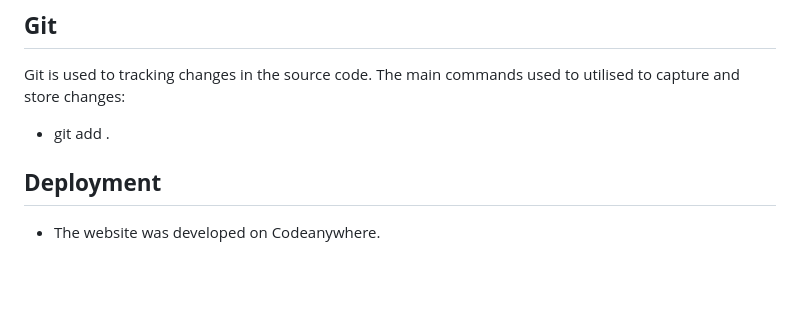
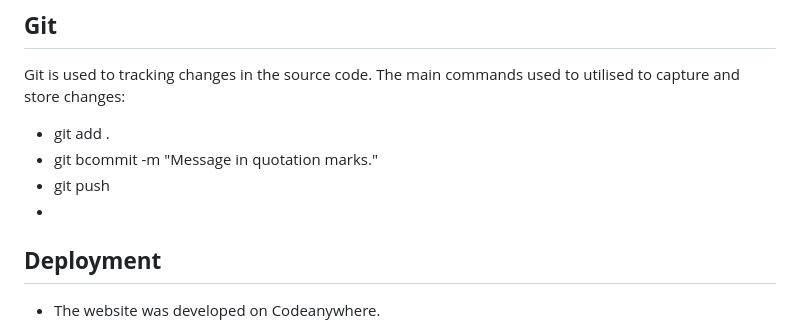
Before and after one commit to Bruna-Andelieri/furb, a Markdown page: README.md, the part around the change. Drawn GitHub-style; blank space fills up the shorter version.

Commit message:
Finished Git description on README.md

```diff
--- a/README.md
+++ b/README.md
@@ -90,9 +90,9 @@ Furb is a webpage created for dog lovers, it is possible to turn in a real proje
 Git is used to tracking changes in the source code. The main commands used to utilised to capture and store changes:
 
 - git add .
-
-
-
+- git bcommit -m "Message in quotation marks."
+- git push
+-
 ## __Deployment__
 
   - The website was developed on Codeanywhere.
```
